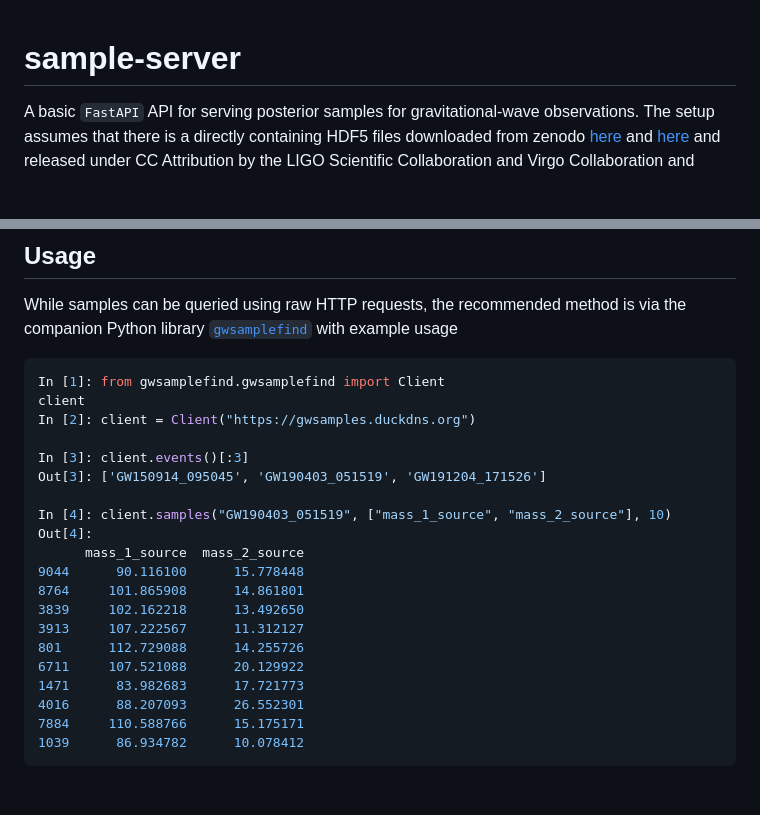
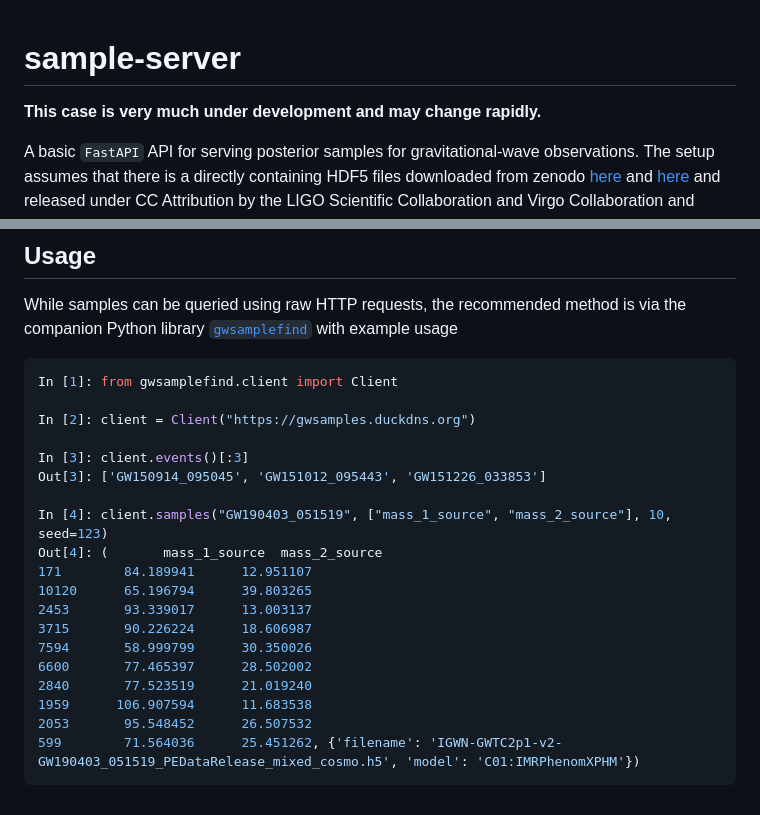
Before and after one commit to ColmTalbot/sample-server, a Markdown page: README.md, 2 parts joined by grey strips. Rendered like a GitHub page; blank space fills up the shorter version.

Commit message:
Update example

````diff
--- a/README.md
+++ b/README.md
@@ -1,4 +1,6 @@
 # sample-server
+
+**This case is very much under development and may change rapidly.**
 
 A basic `FastAPI` API for serving posterior samples for gravitational-wave observations.
 The setup assumes that there is a directly containing HDF5 files downloaded from zenodo [here](https://zenodo.org/records/5546663) and [here](https://zenodo.org/records/6513631) and released under CC Attribution by the LIGO Scientific Collaboration and Virgo Collaboration and KAGRA Collaboration.
@@ -96,24 +98,23 @@ The important features are:
 While samples can be queried using raw HTTP requests, the recommended method is via the companion Python library [`gwsamplefind`](https://github.com/ColmTalbot/gwsamplefind) with example usage
 
 ```python
-In [1]: from gwsamplefind.gwsamplefind import Client
-client
+In [1]: from gwsamplefind.client import Client
+
 In [2]: client = Client("https://gwsamples.duckdns.org")
 
 In [3]: client.events()[:3]
-Out[3]: ['GW150914_095045', 'GW190403_051519', 'GW191204_171526']
+Out[3]: ['GW150914_095045', 'GW151012_095443', 'GW151226_033853']
 
-In [4]: client.samples("GW190403_051519", ["mass_1_source", "mass_2_source"], 10)
-Out[4]:
-      mass_1_source  mass_2_source
-9044      90.116100      15.778448
-8764     101.865908      14.861801
-3839     102.162218      13.492650
-3913     107.222567      11.312127
-801      112.729088      14.255726
-6711     107.521088      20.129922
-1471      83.982683      17.721773
-4016      88.207093      26.552301
-7884     110.588766      15.175171
-1039      86.934782      10.078412
+In [4]: client.samples("GW190403_051519", ["mass_1_source", "mass_2_source"], 10, seed=123)
+Out[4]: (       mass_1_source  mass_2_source
+171        84.189941      12.951107
+10120      65.196794      39.803265
+2453       93.339017      13.003137
+3715       90.226224      18.606987
+7594       58.999799      30.350026
+6600       77.465397      28.502002
+2840       77.523519      21.019240
+1959      106.907594      11.683538
+2053       95.548452      26.507532
+599        71.564036      25.451262, {'filename': 'IGWN-GWTC2p1-v2-GW190403_051519_PEDataRelease_mixed_cosmo.h5', 'model': 'C01:IMRPhenomXPHM'})
 ```
````
